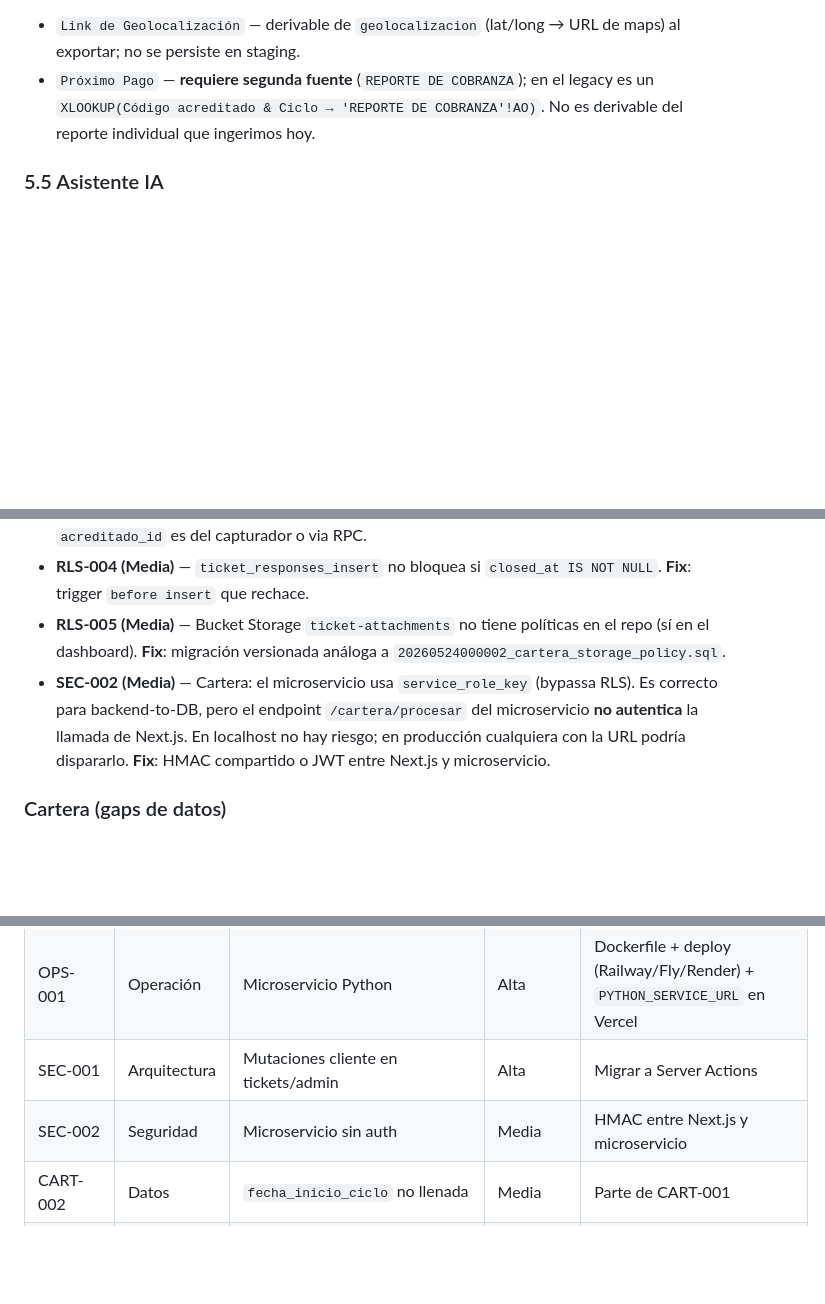
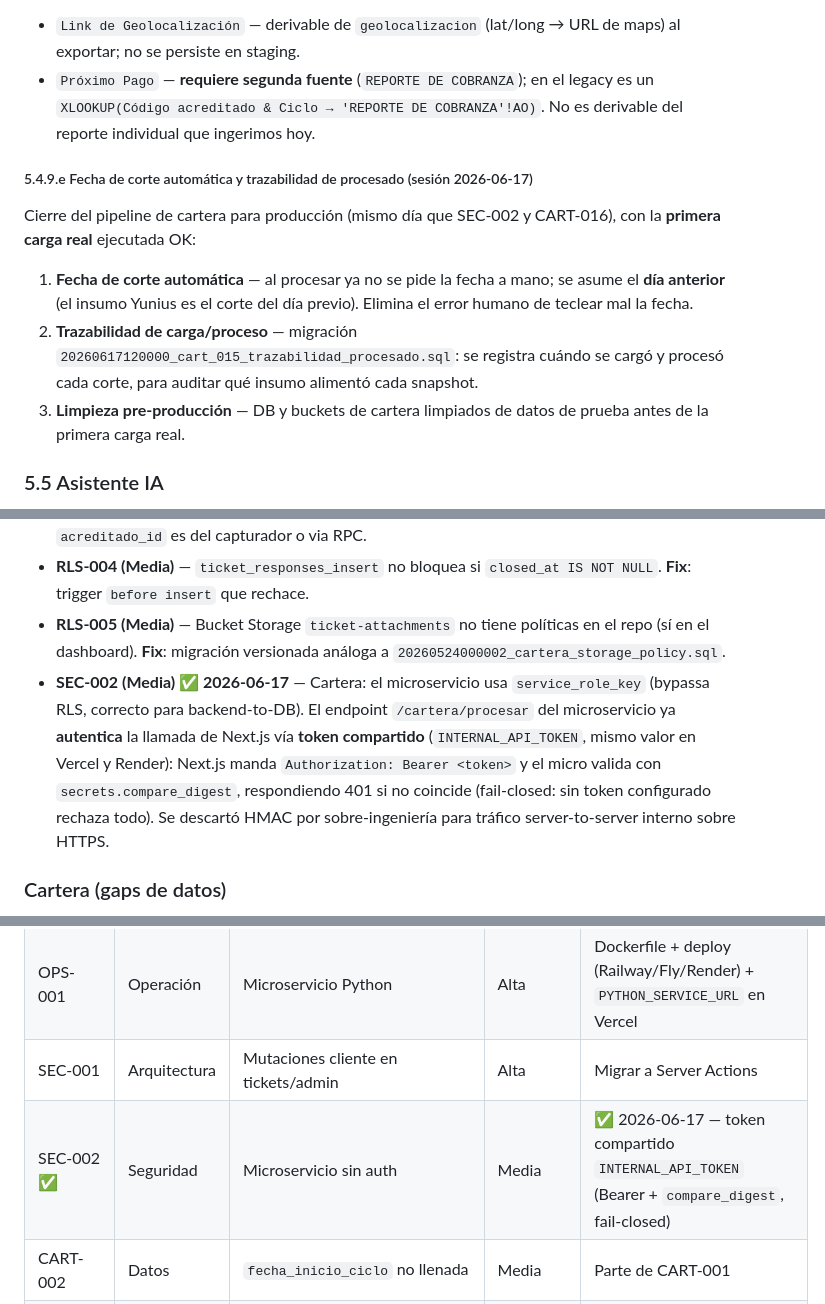
Before and after one commit to uzzielvz/mesa-tickets, a Markdown page: RESEARCH-CONSOLIDADO.md, 3 parts joined by grey strips. Rendered like a GitHub page; blank space fills up the shorter version.

Commit message:
docs: actualiza PLAN y RESEARCH al 2026-06-17 (SEC-002 resuelto, fecha de corte automática y trazabilidad)

```diff
--- a/RESEARCH-CONSOLIDADO.md
+++ b/RESEARCH-CONSOLIDADO.md
@@ -633,6 +633,14 @@ Diferidos a la fase de export (CART-006), **no** al ETL de ingesta:
 - `Link de Geolocalización` — derivable de `geolocalizacion` (lat/long → URL de maps) al exportar; no se persiste en staging.
 - `Próximo Pago` — **requiere segunda fuente** (`REPORTE DE COBRANZA`); en el legacy es un `XLOOKUP(Código acreditado & Ciclo → 'REPORTE DE COBRANZA'!AO)`. No es derivable del reporte individual que ingerimos hoy.
 
+##### 5.4.9.e Fecha de corte automática y trazabilidad de procesado (sesión 2026-06-17)
+
+Cierre del pipeline de cartera para producción (mismo día que SEC-002 y CART-016), con la **primera carga real** ejecutada OK:
+
+1. **Fecha de corte automática** — al procesar ya no se pide la fecha a mano; se asume el **día anterior** (el insumo Yunius es el corte del día previo). Elimina el error humano de teclear mal la fecha.
+2. **Trazabilidad de carga/proceso** — migración `20260617120000_cart_015_trazabilidad_procesado.sql`: se registra cuándo se cargó y procesó cada corte, para auditar qué insumo alimentó cada snapshot.
+3. **Limpieza pre-producción** — DB y buckets de cartera limpiados de datos de prueba antes de la primera carga real.
+
 ### 5.5 Asistente IA
 
 **Alcance**: asistente conversacional con doble rol — experto en la empresa (cartera, PAR, reportes legacy) y experto en uso de la plataforma. Brainstorm completo en `docs/ideas-agente-ia-asistente.md`.
@@ -669,7 +677,7 @@ Diferidos a la fase de export (CART-006), **no** al ETL de ingesta:
 - **RLS-003 (Media)** — `acreditado_referencias` / `acreditado_historial` INSERT solo validan `has_score_access()`; un operador puede contaminar registros ajenos. **Fix**: validar también que el `acreditado_id` es del capturador o via RPC.
 - **RLS-004 (Media)** — `ticket_responses_insert` no bloquea si `closed_at IS NOT NULL`. **Fix**: trigger `before insert` que rechace.
 - **RLS-005 (Media)** — Bucket Storage `ticket-attachments` no tiene políticas en el repo (sí en el dashboard). **Fix**: migración versionada análoga a `20260524000002_cartera_storage_policy.sql`.
-- **SEC-002 (Media)** — Cartera: el microservicio usa `service_role_key` (bypassa RLS). Es correcto para backend-to-DB, pero el endpoint `/cartera/procesar` del microservicio **no autentica** la llamada de Next.js. En localhost no hay riesgo; en producción cualquiera con la URL podría dispararlo. **Fix**: HMAC compartido o JWT entre Next.js y microservicio.
+- **SEC-002 (Media) ✅ 2026-06-17** — Cartera: el microservicio usa `service_role_key` (bypassa RLS, correcto para backend-to-DB). El endpoint `/cartera/procesar` del microservicio ya **autentica** la llamada de Next.js vía **token compartido** (`INTERNAL_API_TOKEN`, mismo valor en Vercel y Render): Next.js manda `Authorization: Bearer <token>` y el micro valida con `secrets.compare_digest`, respondiendo 401 si no coincide (fail-closed: sin token configurado rechaza todo). Se descartó HMAC por sobre-ingeniería para tráfico server-to-server interno sobre HTTPS.
 
 ### Cartera (gaps de datos)
 
@@ -727,7 +735,7 @@ Diferidos a la fase de export (CART-006), **no** al ETL de ingesta:
 | RLS-005 | Seguridad | Storage `ticket-attachments` | Alta | Migración con políticas versionadas |
 | OPS-001 | Operación | Microservicio Python | Alta | Dockerfile + deploy (Railway/Fly/Render) + `PYTHON_SERVICE_URL` en Vercel |
 | SEC-001 | Arquitectura | Mutaciones cliente en tickets/admin | Alta | Migrar a Server Actions |
-| SEC-002 | Seguridad | Microservicio sin auth | Media | HMAC entre Next.js y microservicio |
+| SEC-002 ✅ | Seguridad | Microservicio sin auth | Media | ✅ 2026-06-17 — token compartido `INTERNAL_API_TOKEN` (Bearer + `compare_digest`, fail-closed) |
 | CART-002 | Datos | `fecha_inicio_ciclo` no llenada | Media | Parte de CART-001 |
 | CART-005 | Datos | `fecha_corte` no validada vs Excel | Baja | Validación al procesar |
 | RLS-002 | Seguridad | `profiles_select` open | Media | Vista pública o restringir |
```
Also changed, not shown: other parts of RESEARCH-CONSOLIDADO.md (+2 -2 lines), PLAN.md (+1 -1 lines).
